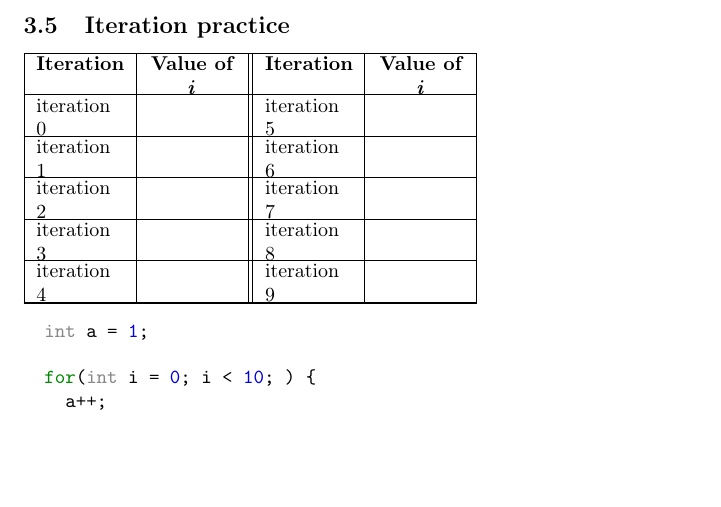
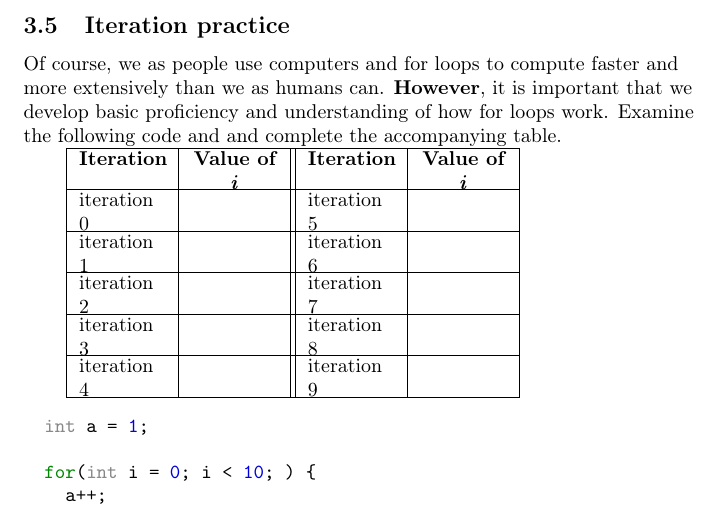
Before and after one commit to CS-CAST/Objects-First-with-Java-Book, a LaTeX document (java0.tex): part of page 20 of 20, cut so that both start at the same text, the shorter picture padded with empty space. Compiled offline with pdfLaTeX.

Commit message:
Sun Jan 27 19:01:31 CST 2019

```diff
--- a/java0.tex
+++ b/java0.tex
@@ -775,6 +775,10 @@ iteration 24 & 1 & 10 & iteration 48 & 3 & 8 \\
 \subsection{Iteration practice}
 
 %http://mirrors.ibiblio.org/CTAN/macros/latex/contrib/tabu/tabu.pdf
+Of course, we as people use computers and for loops to compute faster and more extensively than we as humans can. \textbf{However}, it is important that we develop basic proficiency and understanding of how for loops work.
+Examine the following code and and complete the accompanying table.
+
+
 
 %\begin{comment}
 %\begin{tabu} to 80mm { | X[l] | X[c] |  X[c] | X[l] |  X[c] |  X[c] |}
```
